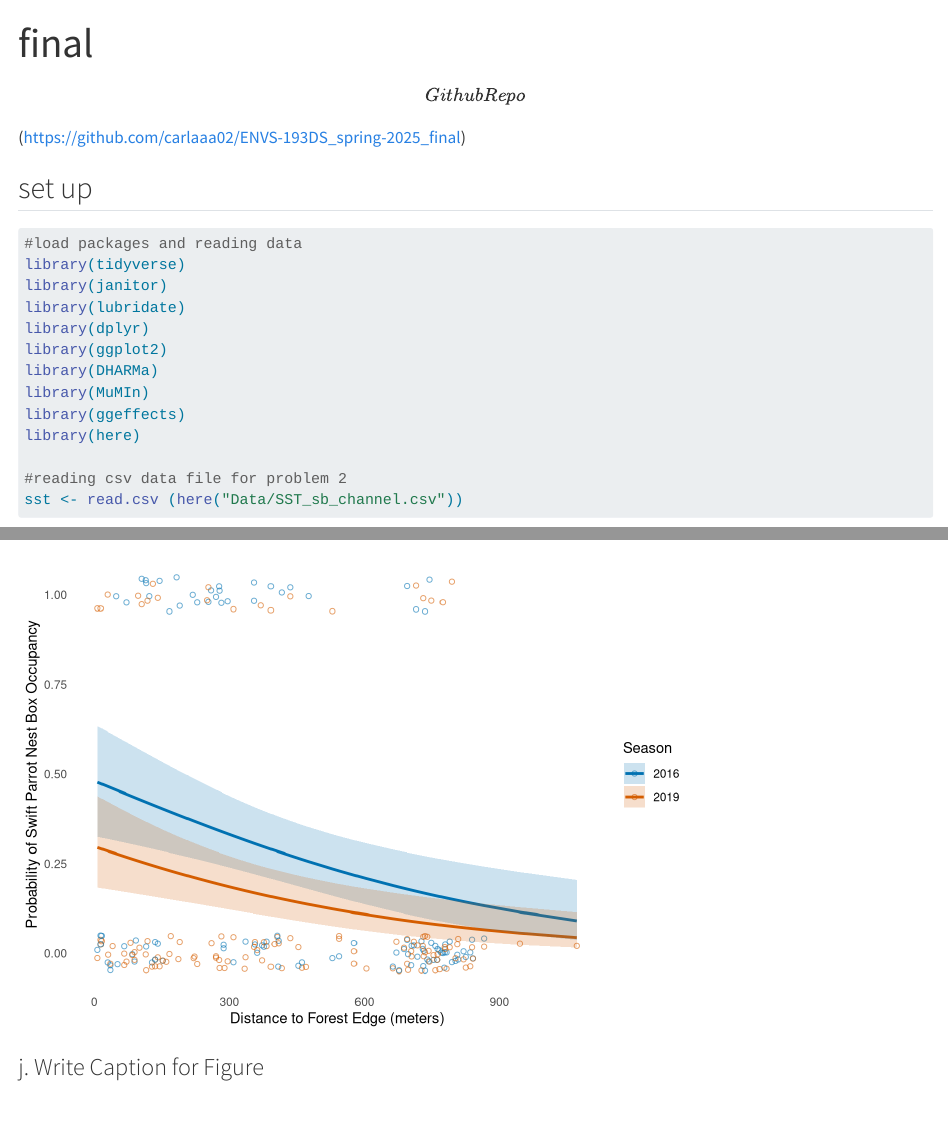
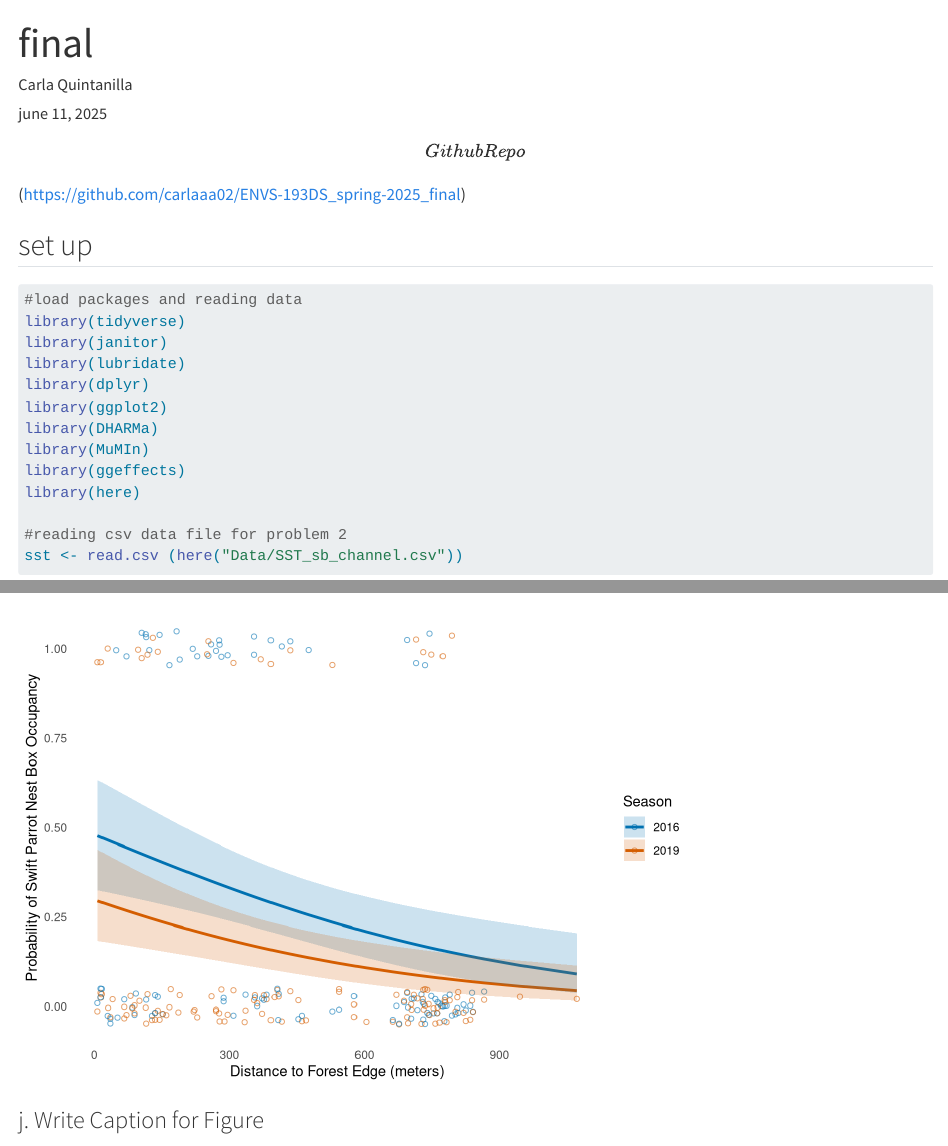
Before and after one commit to carlaaa02/ENVS-193DS_spring-2025_final, a Quarto document (Code/final.qmd): the page in a window 1100 px wide, from its top, and a second part further down, joined at a grey line. Rendered offline with R 4.5, knitr and Pandoc in place of Quarto, with nearby package versions; code that draws random numbers runs with fixed seeds of ours; some code elsewhere in the file could not run offline; long lines of code are wrapped; column names are cleaned by a stand-in for the janitor package.

Commit message:
final render

```diff
--- a/Code/final.qmd
+++ b/Code/final.qmd
@@ -1,5 +1,7 @@
 ---
 title: "final"
+author: "Carla Quintanilla"
+date: "june 11, 2025"
 format: html
 editor: visual
 ---
```
